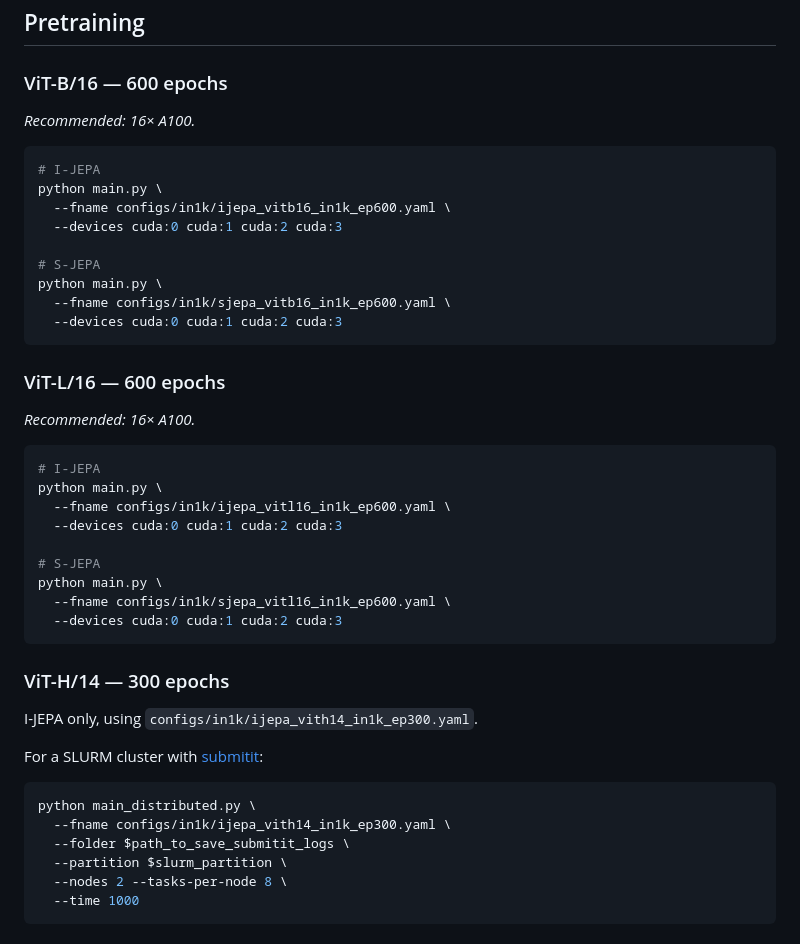
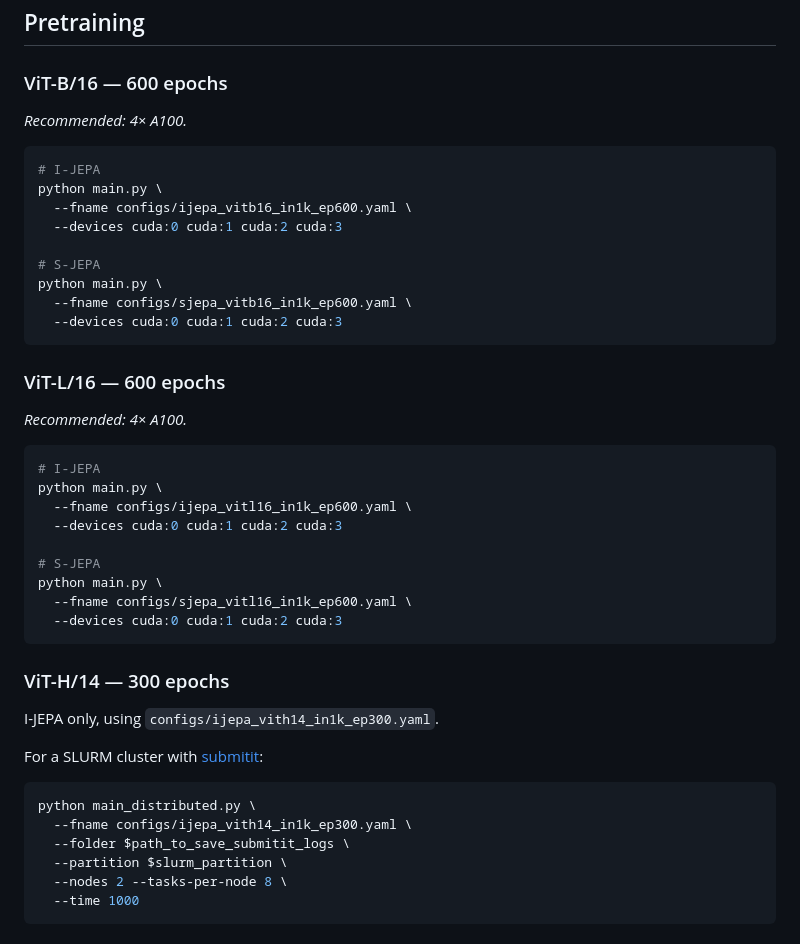
Before and after one commit to giakoumoglou/sjepa, a Markdown page: README.md, the part around the change. Drawn GitHub-style.

````diff
--- a/README.md
+++ b/README.md
@@ -57,45 +57,45 @@ pip install pyyaml numpy Pillow einops scikit-learn submitit
 
 ### ViT-B/16 — 600 epochs
 
-*Recommended: 16× A100.*
+*Recommended: 4× A100.*
 
 ```bash
 # I-JEPA
 python main.py \
-  --fname configs/in1k/ijepa_vitb16_in1k_ep600.yaml \
+  --fname configs/ijepa_vitb16_in1k_ep600.yaml \
   --devices cuda:0 cuda:1 cuda:2 cuda:3
 
 # S-JEPA
 python main.py \
-  --fname configs/in1k/sjepa_vitb16_in1k_ep600.yaml \
+  --fname configs/sjepa_vitb16_in1k_ep600.yaml \
   --devices cuda:0 cuda:1 cuda:2 cuda:3
 ```
 
 ### ViT-L/16 — 600 epochs
 
-*Recommended: 16× A100.*
+*Recommended: 4× A100.*
 
 ```bash
 # I-JEPA
 python main.py \
-  --fname configs/in1k/ijepa_vitl16_in1k_ep600.yaml \
+  --fname configs/ijepa_vitl16_in1k_ep600.yaml \
   --devices cuda:0 cuda:1 cuda:2 cuda:3
 
 # S-JEPA
 python main.py \
-  --fname configs/in1k/sjepa_vitl16_in1k_ep600.yaml \
+  --fname configs/sjepa_vitl16_in1k_ep600.yaml \
   --devices cuda:0 cuda:1 cuda:2 cuda:3
 ```
 
 ### ViT-H/14 — 300 epochs
 
-I-JEPA only, using `configs/in1k/ijepa_vith14_in1k_ep300.yaml`.
+I-JEPA only, using `configs/ijepa_vith14_in1k_ep300.yaml`.
 
 For a SLURM cluster with [submitit](https://github.com/facebookincubator/submitit):
 
 ```bash
 python main_distributed.py \
-  --fname configs/in1k/ijepa_vith14_in1k_ep300.yaml \
+  --fname configs/ijepa_vith14_in1k_ep300.yaml \
   --folder $path_to_save_submitit_logs \
   --partition $slurm_partition \
   --nodes 2 --tasks-per-node 8 \
````
